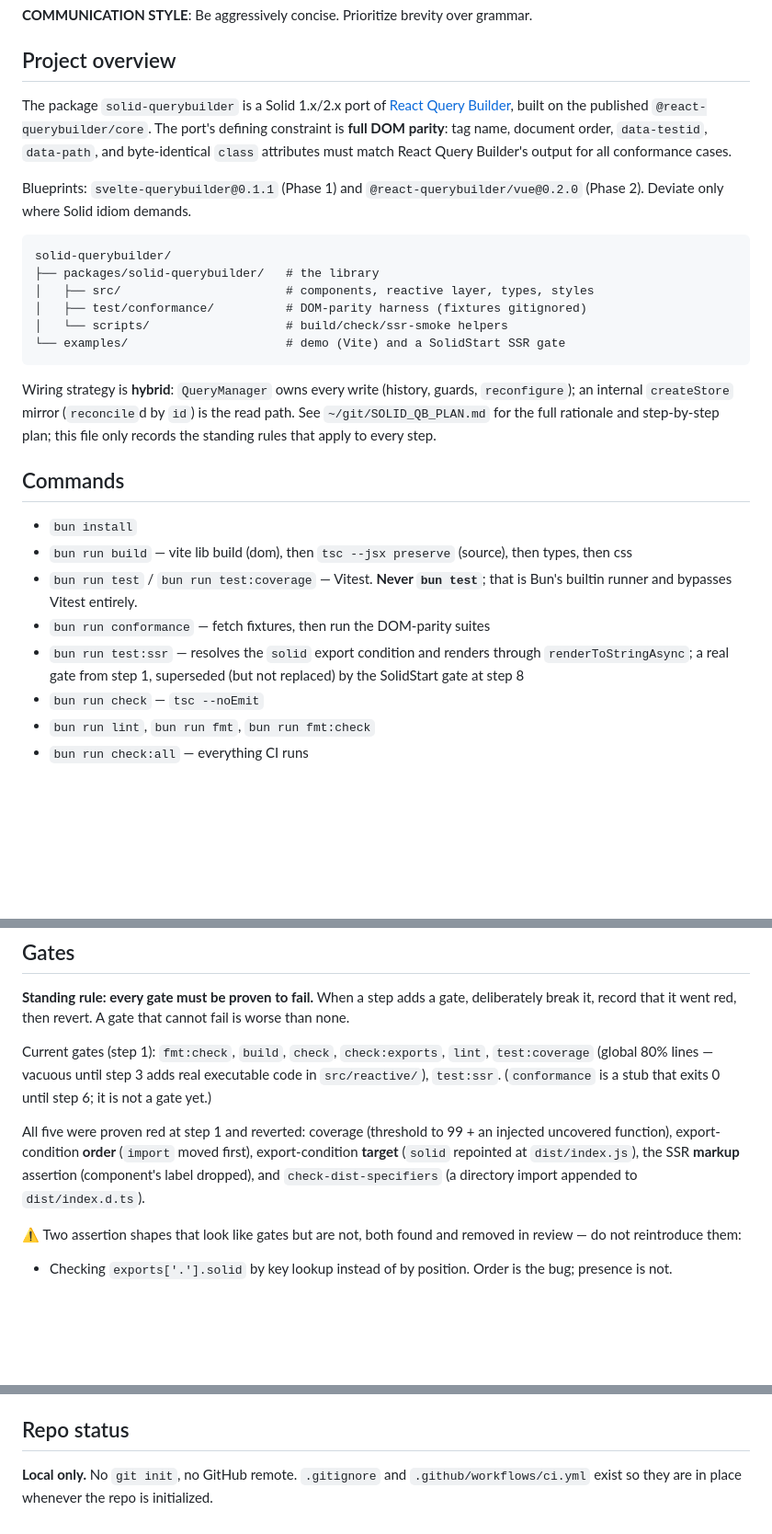
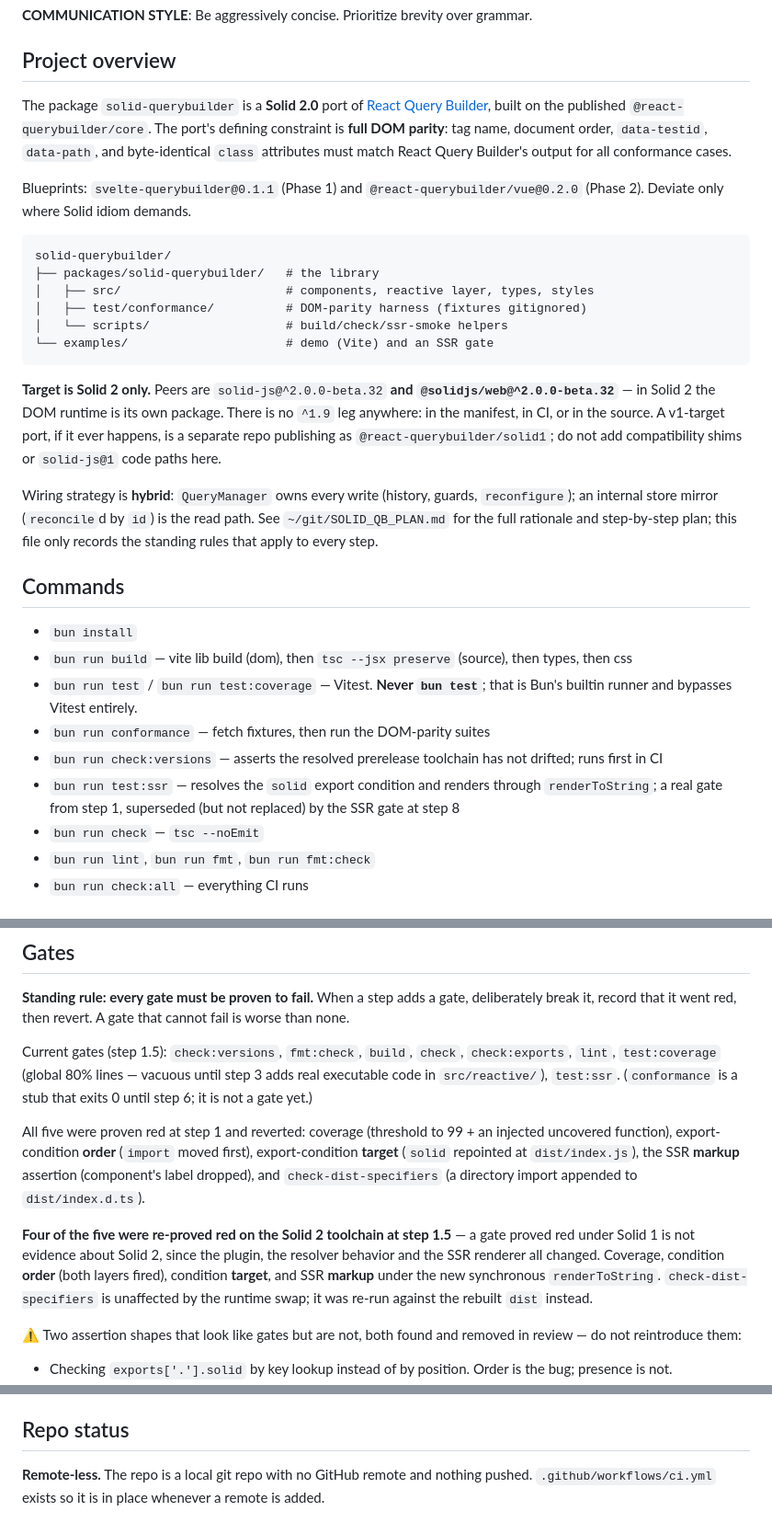
Before and after one commit to react-querybuilder/solid-querybuilder, a Markdown page: AGENTS.md, 3 parts joined by grey strips. Shown at 92% size. Rendered like a GitHub page; blank space fills up the shorter version.

````diff
--- a/AGENTS.md
+++ b/AGENTS.md
@@ -4,7 +4,7 @@
 
 ## Project overview
 
-The package `solid-querybuilder` is a Solid 1.x/2.x port of
+The package `solid-querybuilder` is a **Solid 2.0** port of
 [React Query Builder](https://react-querybuilder.js.org), built on the published
 `@react-querybuilder/core`. The port's defining constraint is **full DOM parity**: tag name,
 document order, `data-testid`, `data-path`, and byte-identical `class` attributes must match
@@ -19,11 +19,17 @@ solid-querybuilder/
 │   ├── src/                       # components, reactive layer, types, styles
 │   ├── test/conformance/          # DOM-parity harness (fixtures gitignored)
 │   └── scripts/                   # build/check/ssr-smoke helpers
-└── examples/                      # demo (Vite) and a SolidStart SSR gate
+└── examples/                      # demo (Vite) and an SSR gate
 ```
 
+**Target is Solid 2 only.** Peers are `solid-js@^2.0.0-beta.32` **and
+`@solidjs/web@^2.0.0-beta.32`** — in Solid 2 the DOM runtime is its own package. There is no
+`^1.9` leg anywhere: in the manifest, in CI, or in the source. A v1-target port, if it ever
+happens, is a separate repo publishing as `@react-querybuilder/solid1`; do not add compatibility
+shims or `solid-js@1` code paths here.
+
 Wiring strategy is **hybrid**: `QueryManager` owns every write (history, guards, `reconfigure`);
-an internal `createStore` mirror (`reconcile`d by `id`) is the read path. See
+an internal store mirror (`reconcile`d by `id`) is the read path. See
 `~/git/SOLID_QB_PLAN.md` for the full rationale and step-by-step plan; this file only records the
 standing rules that apply to every step.
 
@@ -34,9 +40,11 @@ standing rules that apply to every step.
 - `bun run test` / `bun run test:coverage` — Vitest. **Never `bun test`**; that is Bun's builtin
   runner and bypasses Vitest entirely.
 - `bun run conformance` — fetch fixtures, then run the DOM-parity suites
+- `bun run check:versions` — asserts the resolved prerelease toolchain has not drifted; runs
+  first in CI
 - `bun run test:ssr` — resolves the `solid` export condition and renders through
-  `renderToStringAsync`; a real gate from step 1, superseded (but not replaced) by the SolidStart
-  gate at step 8
+  `renderToString`; a real gate from step 1, superseded (but not replaced) by the SSR gate at
+  step 8
 - `bun run check` — `tsc --noEmit`
 - `bun run lint`, `bun run fmt`, `bun run fmt:check`
 - `bun run check:all` — everything CI runs
@@ -128,14 +175,21 @@ type-only module erased by the bundler), and allows `./foo.jsx` under `dist/sour
 **Standing rule: every gate must be proven to fail.** When a step adds a gate, deliberately break
 it, record that it went red, then revert. A gate that cannot fail is worse than none.
 
-Current gates (step 1): `fmt:check`, `build`, `check`, `check:exports`, `lint`, `test:coverage`
-(global 80% lines — vacuous until step 3 adds real executable code in `src/reactive/`), `test:ssr`.
-(`conformance` is a stub that exits 0 until step 6; it is not a gate yet.)
+Current gates (step 1.5): `check:versions`, `fmt:check`, `build`, `check`, `check:exports`,
+`lint`, `test:coverage` (global 80% lines — vacuous until step 3 adds real executable code in
+`src/reactive/`), `test:ssr`. (`conformance` is a stub that exits 0 until step 6; it is not a
+gate yet.)
 
 All five were proven red at step 1 and reverted: coverage (threshold to 99 + an injected
 uncovered function), export-condition **order** (`import` moved first), export-condition
 **target** (`solid` repointed at `dist/index.js`), the SSR **markup** assertion (component's label
 dropped), and `check-dist-specifiers` (a directory import appended to `dist/index.d.ts`).
+
+**Four of the five were re-proved red on the Solid 2 toolchain at step 1.5** — a gate proved red
+under Solid 1 is not evidence about Solid 2, since the plugin, the resolver behavior and the SSR
+renderer all changed. Coverage, condition **order** (both layers fired), condition **target**, and
+SSR **markup** under the new synchronous `renderToString`. `check-dist-specifiers` is unaffected by
+the runtime swap; it was re-run against the rebuilt `dist` instead.
 
 ⚠️ Two assertion shapes that look like gates but are not, both found and removed in review — do
 not reintroduce them:
@@ -163,5 +217,5 @@ is how CI runs it.
 
 ## Repo status
 
-**Local only.** No `git init`, no GitHub remote. `.gitignore` and `.github/workflows/ci.yml` exist
-so they are in place whenever the repo is initialized.
+**Remote-less.** The repo is a local git repo with no GitHub remote and nothing pushed.
+`.github/workflows/ci.yml` exists so it is in place whenever a remote is added.
````
Also changed, not shown: other parts of AGENTS.md (+58 -19 lines).
